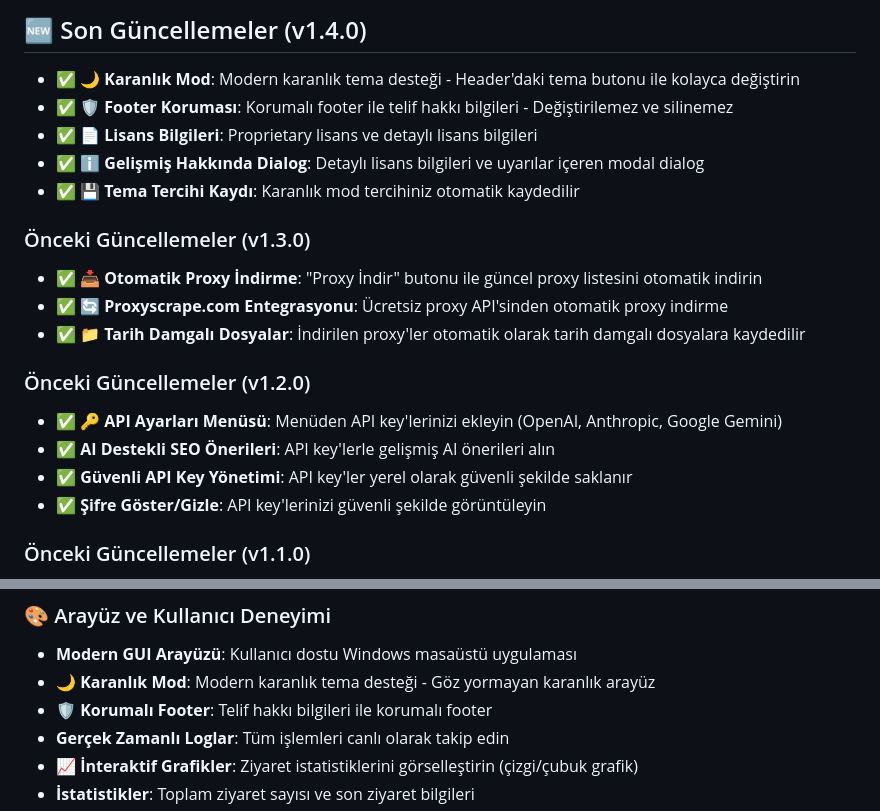
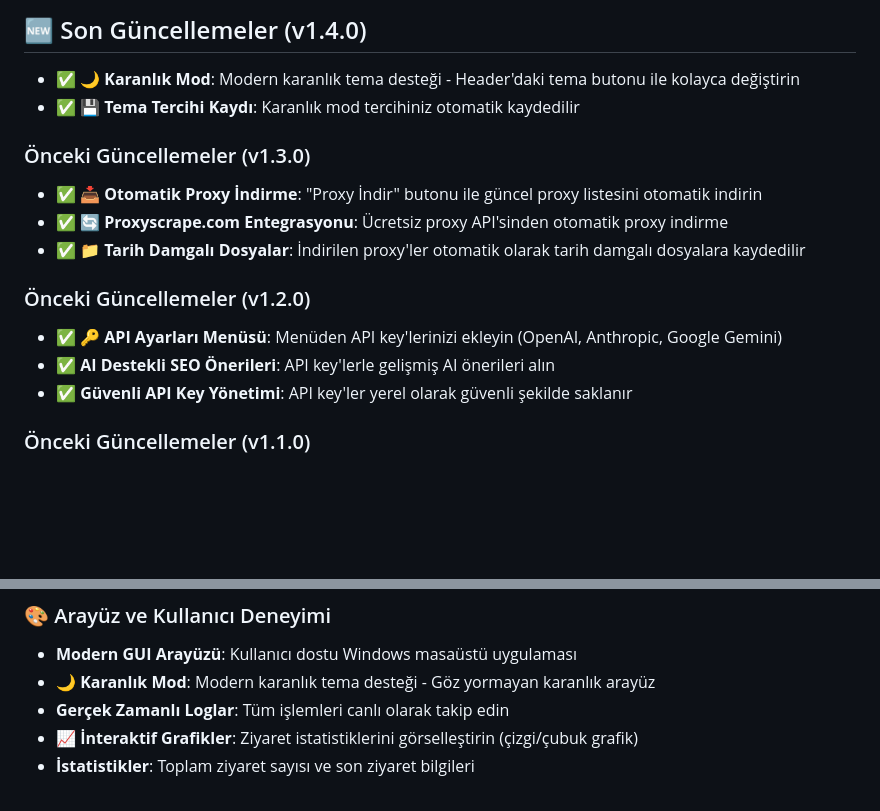
Before and after one commit to emrahkartals/google-seo-bot, a Markdown page: README.md, 2 parts joined by grey strips. GitHub-like rendering; blank space fills up the shorter version.

```diff
--- a/README.md
+++ b/README.md
@@ -27,9 +27,6 @@ Google SEO Bot, web sitenizin Google SEO sıralamasını iyileştirmek için org
 ## 🆕 Son Güncellemeler (v1.4.0)
 
 - ✅ **🌙 Karanlık Mod**: Modern karanlık tema desteği - Header'daki tema butonu ile kolayca değiştirin
-- ✅ **🛡️ Footer Koruması**: Korumalı footer ile telif hakkı bilgileri - Değiştirilemez ve silinemez
-- ✅ **📄 Lisans Bilgileri**: Proprietary lisans ve detaylı lisans bilgileri
-- ✅ **ℹ️ Gelişmiş Hakkında Dialog**: Detaylı lisans bilgileri ve uyarılar içeren modal dialog
 - ✅ **💾 Tema Tercihi Kaydı**: Karanlık mod tercihiniz otomatik kaydedilir
 
 ### Önceki Güncellemeler (v1.3.0)
@@ -43,7 +40,6 @@ Google SEO Bot, web sitenizin Google SEO sıralamasını iyileştirmek için org
 - ✅ **🔑 API Ayarları Menüsü**: Menüden API key'lerinizi ekleyin (OpenAI, Anthropic, Google Gemini)
 - ✅ **AI Destekli SEO Önerileri**: API key'lerle gelişmiş AI önerileri alın
 - ✅ **Güvenli API Key Yönetimi**: API key'ler yerel olarak güvenli şekilde saklanır
-- ✅ **Şifre Göster/Gizle**: API key'lerinizi güvenli şekilde görüntüleyin
 
 ### Önceki Güncellemeler (v1.1.0)
 
@@ -58,7 +54,6 @@ Google SEO Bot, web sitenizin Google SEO sıralamasını iyileştirmek için org
 ### 🎨 Arayüz ve Kullanıcı Deneyimi
 - **Modern GUI Arayüzü**: Kullanıcı dostu Windows masaüstü uygulaması
 - **🌙 Karanlık Mod**: Modern karanlık tema desteği - Göz yormayan karanlık arayüz
-- **🛡️ Korumalı Footer**: Telif hakkı bilgileri ile korumalı footer
 - **Gerçek Zamanlı Loglar**: Tüm işlemleri canlı olarak takip edin
 - **📈 İnteraktif Grafikler**: Ziyaret istatistiklerini görselleştirin (çizgi/çubuk grafik)
 - **İstatistikler**: Toplam ziyaret sayısı ve son ziyaret bilgileri
```
